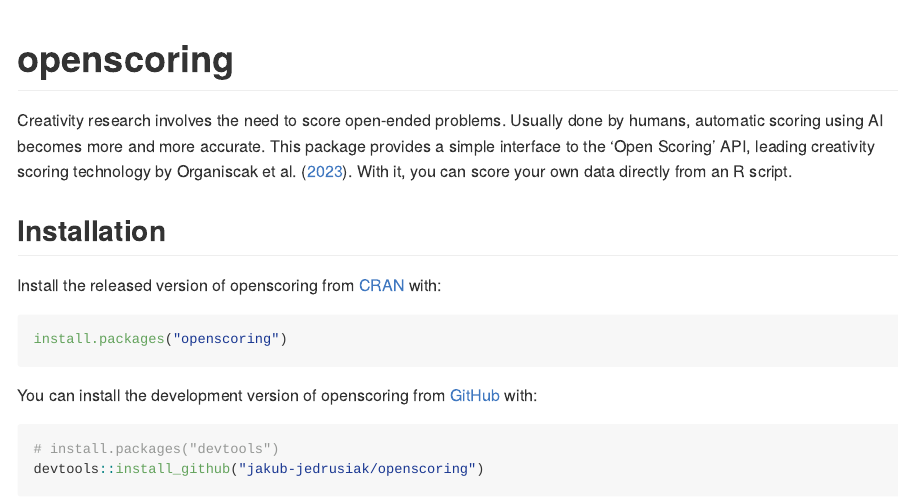
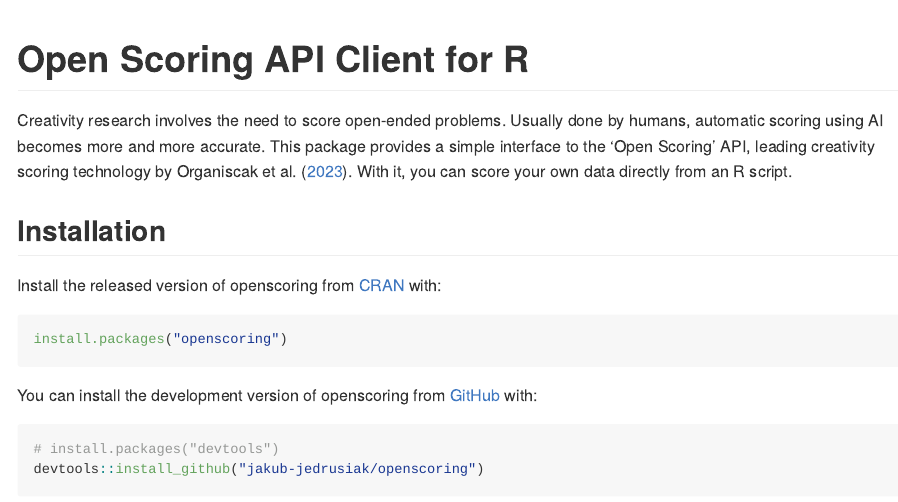
Before and after one commit to jakub-jedrusiak/openscoring, an R Markdown document (README.Rmd): the page in a window 1100 px wide, from its top. The pictures show the output file README.md that the author committed with the source, drawn offline in the style of GitHub; badge pictures from the web are left out.

Commit message:
Update README

````diff
--- a/README.Rmd
+++ b/README.Rmd
@@ -13,7 +13,7 @@
 )
 ```
 
-# openscoring
+# Open Scoring API Client for R
 
 <!-- badges: start -->
 [![R-CMD-check](https://github.com/jakub-jedrusiak/openscoring/actions/workflows/R-CMD-check.yaml/badge.svg)](https://github.com/jakub-jedrusiak/openscoring/actions/workflows/R-CMD-check.yaml)
````
Also changed, not shown: README.md.
